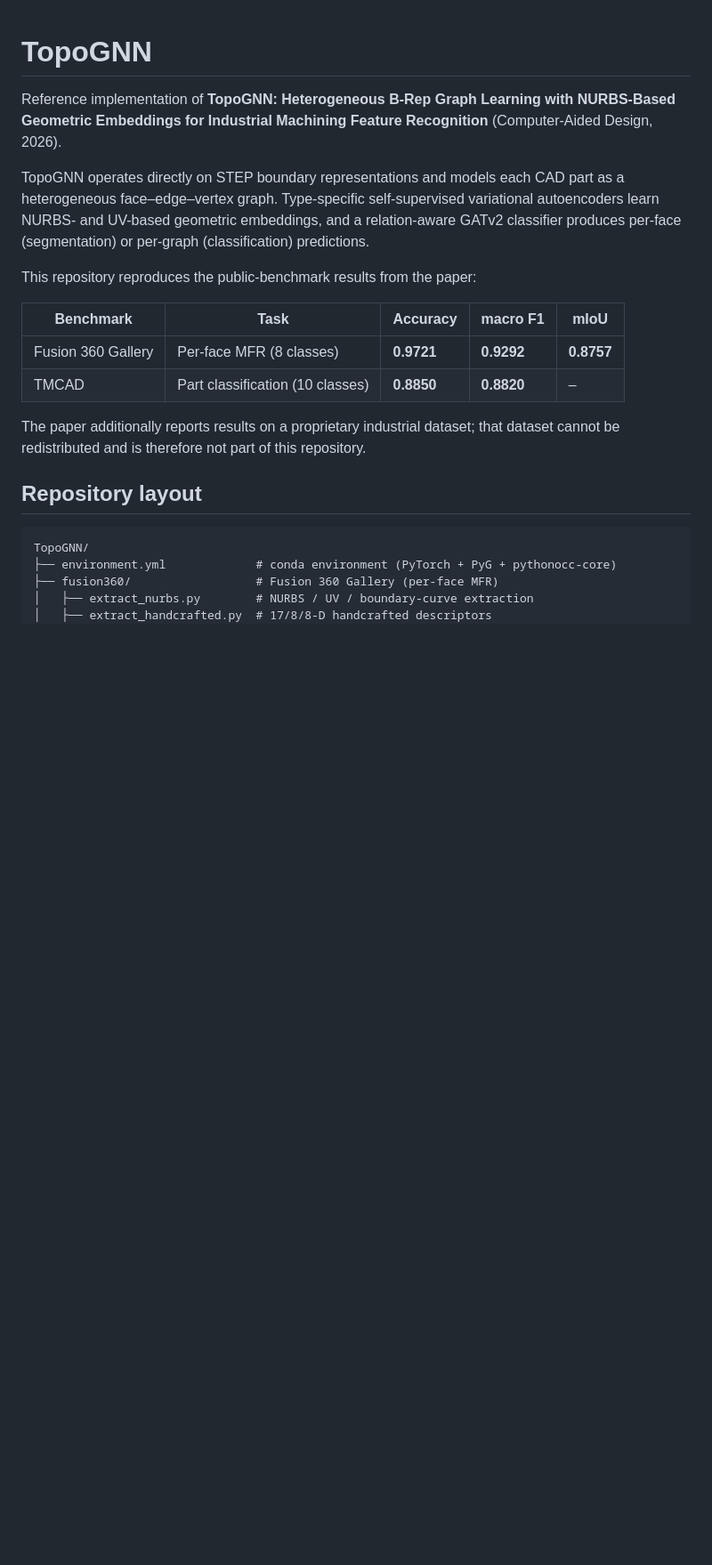
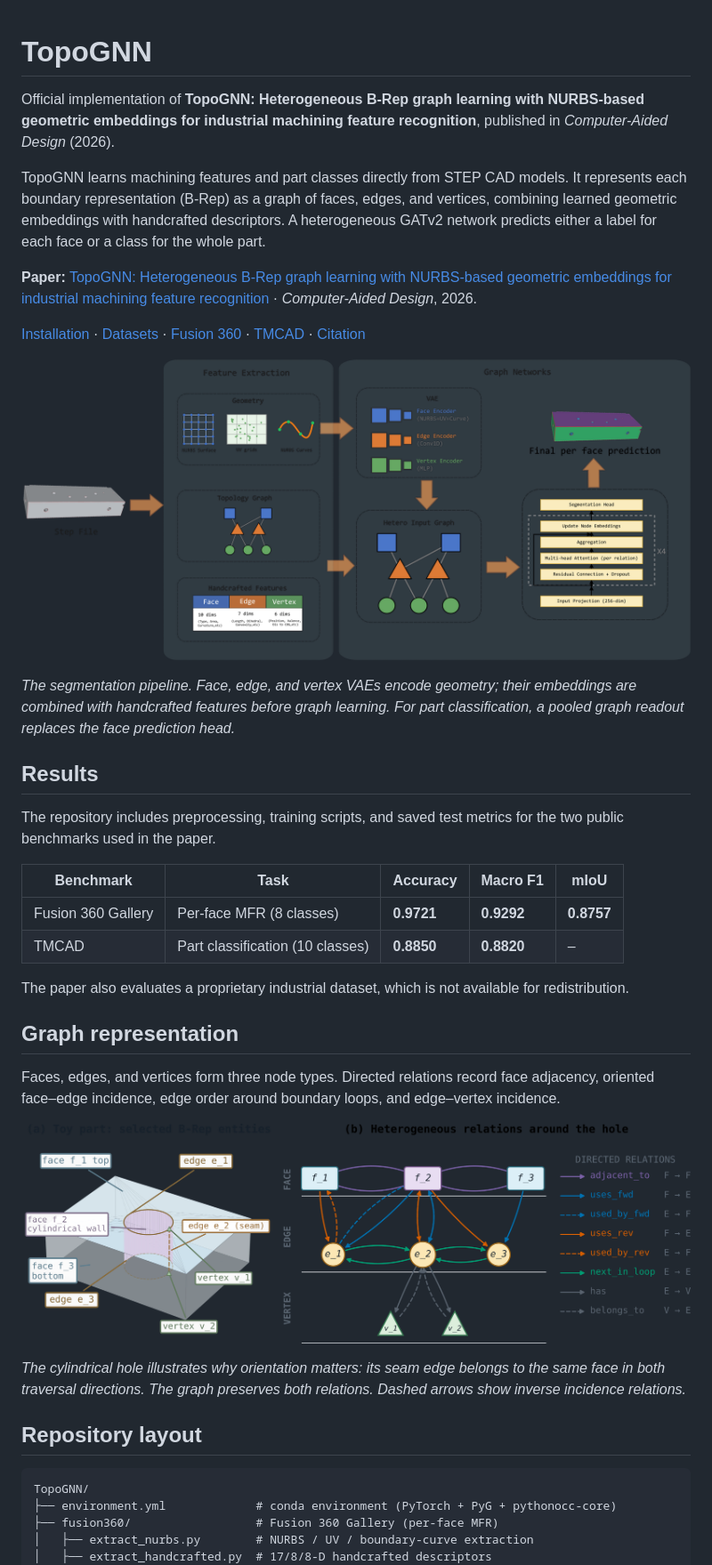
Before and after one commit to gkrisp98/TopoGNN, a Markdown page: README.md, the part around one of its changes. Shown at 89% size. Drawn GitHub-style; pictures changed too: docs/figures/brep-graph.png (added), docs/figures/pipeline.png (added); blank space fills up the shorter version.

````diff
--- a/README.md
+++ b/README.md
@@ -1,21 +1,39 @@
 # TopoGNN
 
-Reference implementation of **TopoGNN: Heterogeneous B-Rep Graph Learning with NURBS-Based Geometric Embeddings for Industrial Machining Feature Recognition** (Computer-Aided Design, 2026).
+Official implementation of **TopoGNN: Heterogeneous B-Rep graph learning with NURBS-based geometric embeddings for industrial machining feature recognition**, published in *Computer-Aided Design* (2026).
 
-TopoGNN operates directly on STEP boundary representations and models each CAD part as a heterogeneous face–edge–vertex graph. Type-specific self-supervised variational autoencoders learn NURBS- and UV-based geometric embeddings, and a relation-aware GATv2 classifier produces per-face (segmentation) or per-graph (classification) predictions.
+TopoGNN learns machining features and part classes directly from STEP CAD models. It represents each boundary representation (B-Rep) as a graph of faces, edges, and vertices, combining learned geometric embeddings with handcrafted descriptors. A heterogeneous GATv2 network predicts either a label for each face or a class for the whole part.
 
-This repository reproduces the public-benchmark results from the paper:
+**Paper:** [TopoGNN: Heterogeneous B-Rep graph learning with NURBS-based geometric embeddings for industrial machining feature recognition](https://doi.org/10.1016/j.cad.2026.104175) · *Computer-Aided Design*, 2026.
 
-| Benchmark | Task | Accuracy | macro F1 | mIoU |
+[Installation](#installation) · [Datasets](#datasets) · [Fusion 360](#reproducing-the-fusion-360-result-tables-4-6) · [TMCAD](#reproducing-the-tmcad-result-tables-7-12-13) · [Citation](#citation)
+
+![TopoGNN pipeline: STEP geometry and topology extraction, entity-specific VAE encoders, and heterogeneous GATv2 layers for face prediction.](docs/figures/pipeline.png)
+
+*The segmentation pipeline. Face, edge, and vertex VAEs encode geometry; their embeddings are combined with handcrafted features before graph learning. For part classification, a pooled graph readout replaces the face prediction head.*
+
+## Results
+
+The repository includes preprocessing, training scripts, and saved test metrics for the two public benchmarks used in the paper.
+
+| Benchmark | Task | Accuracy | Macro F1 | mIoU |
 |---|---|---|---|---|
 | Fusion 360 Gallery | Per-face MFR (8 classes) | **0.9721** | **0.9292** | **0.8757** |
 | TMCAD             | Part classification (10 classes) | **0.8850** | **0.8820** | – |
 
-The paper additionally reports results on a proprietary industrial dataset; that dataset cannot be redistributed and is therefore not part of this repository.
+The paper also evaluates a proprietary industrial dataset, which is not available for redistribution.
+
+## Graph representation
+
+Faces, edges, and vertices form three node types. Directed relations record face adjacency, oriented face–edge incidence, edge order around boundary loops, and edge–vertex incidence.
+
+![A plate with a through-hole, its selected faces, edges and vertices, and the corresponding heterogeneous graph with eight directed relation types.](docs/figures/brep-graph.png)
+
+*The cylindrical hole illustrates why orientation matters: its seam edge belongs to the same face in both traversal directions. The graph preserves both relations. Dashed arrows show inverse incidence relations.*
 
 ## Repository layout
 
-```
+```text
 TopoGNN/
 ├── environment.yml             # conda environment (PyTorch + PyG + pythonocc-core)
 ├── fusion360/                  # Fusion 360 Gallery (per-face MFR)
````
Also changed, not shown: other parts of README.md (+34 -33 lines).
